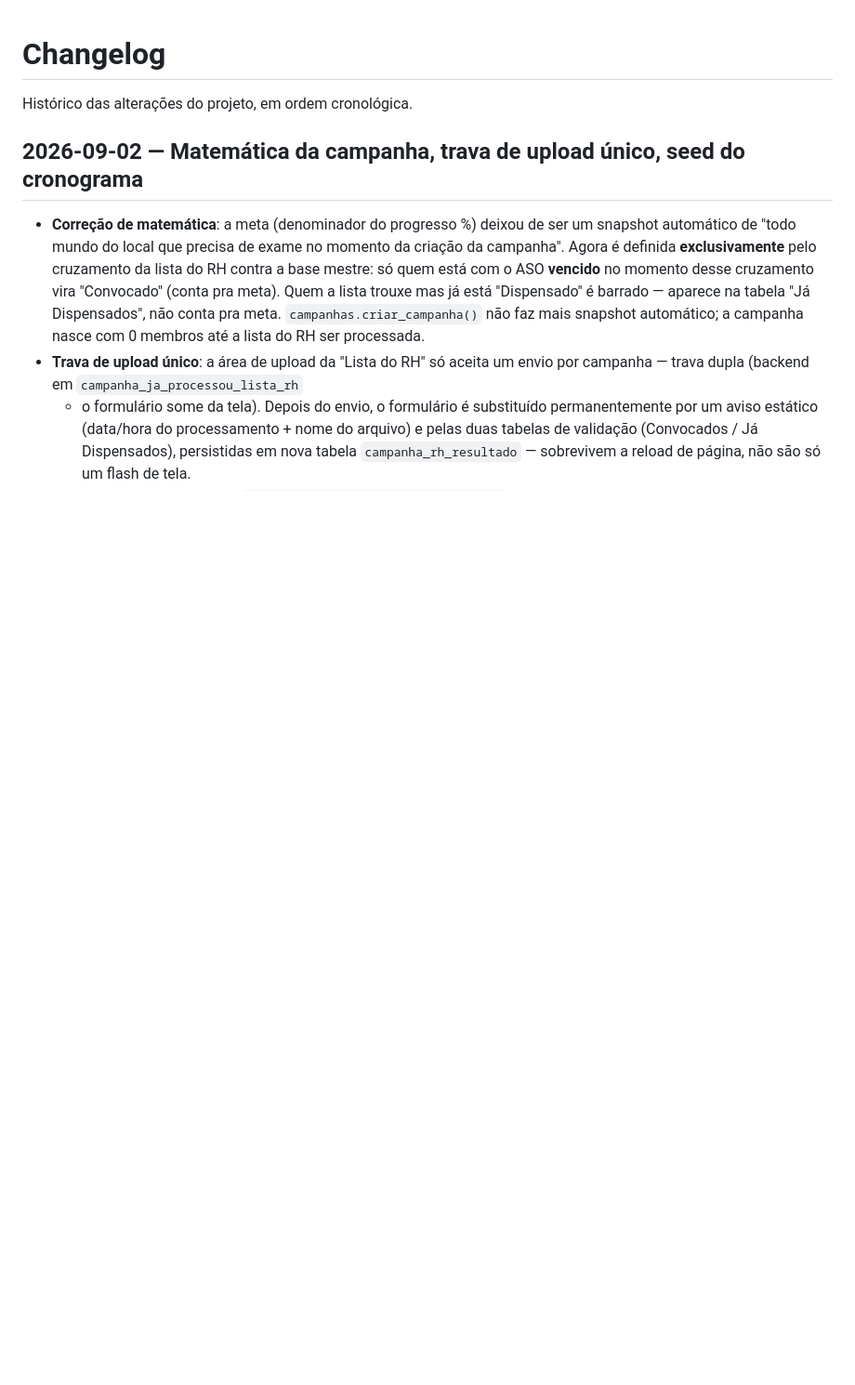
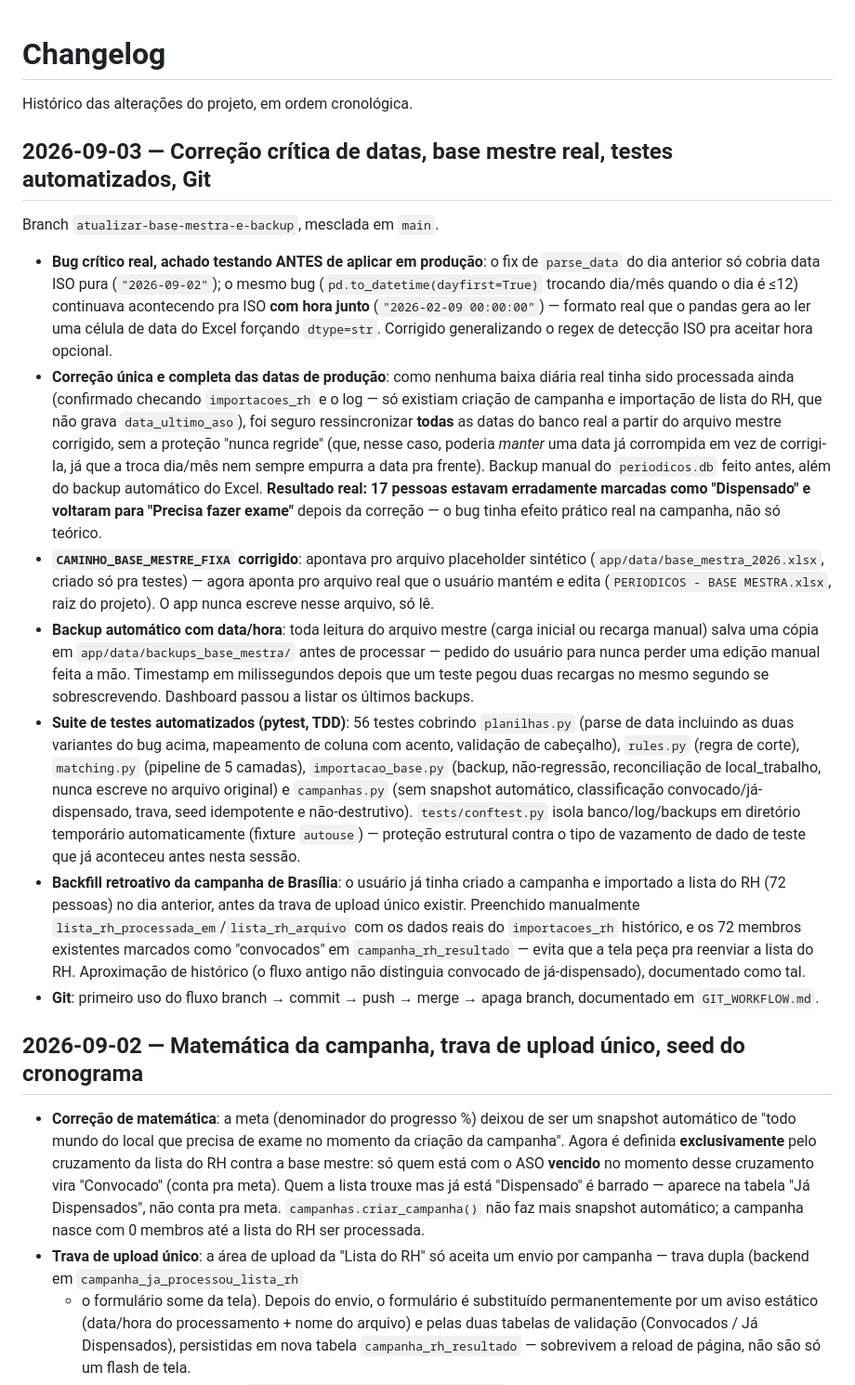
Before and after one commit to Gustavo-R-Oliveira10/GESTAO-DE-EXAMES-PERIODICOS-, a Markdown page: CHANGELOG.md, the part around the change. Shown at 93% size. Rendered like a GitHub page; blank space fills up the shorter version.

```diff
--- a/CHANGELOG.md
+++ b/CHANGELOG.md
@@ -1,6 +1,61 @@
 # Changelog
 
 Histórico das alterações do projeto, em ordem cronológica.
+
+## 2026-09-03 — Correção crítica de datas, base mestre real, testes automatizados, Git
+
+Branch `atualizar-base-mestra-e-backup`, mesclada em `main`.
+
+- **Bug crítico real, achado testando ANTES de aplicar em produção**: o fix de
+  `parse_data` do dia anterior só cobria data ISO pura (`"2026-09-02"`); o
+  mesmo bug (`pd.to_datetime(dayfirst=True)` trocando dia/mês quando o dia é
+  ≤12) continuava acontecendo pra ISO **com hora junto**
+  (`"2026-02-09 00:00:00"`) — formato real que o pandas gera ao ler uma
+  célula de data do Excel forçando `dtype=str`. Corrigido generalizando o
+  regex de detecção ISO pra aceitar hora opcional.
+- **Correção única e completa das datas de produção**: como nenhuma baixa
+  diária real tinha sido processada ainda (confirmado checando
+  `importacoes_rh` e o log — só existiam criação de campanha e importação de
+  lista do RH, que não grava `data_ultimo_aso`), foi seguro ressincronizar
+  **todas** as datas do banco real a partir do arquivo mestre corrigido, sem
+  a proteção "nunca regride" (que, nesse caso, poderia *manter* uma data já
+  corrompida em vez de corrigi-la, já que a troca dia/mês nem sempre empurra
+  a data pra frente). Backup manual do `periodicos.db` feito antes, além do
+  backup automático do Excel. **Resultado real: 17 pessoas estavam
+  erradamente marcadas como "Dispensado" e voltaram para "Precisa fazer
+  exame"** depois da correção — o bug tinha efeito prático real na campanha,
+  não só teórico.
+- **`CAMINHO_BASE_MESTRE_FIXA` corrigido**: apontava pro arquivo placeholder
+  sintético (`app/data/base_mestra_2026.xlsx`, criado só pra testes) — agora
+  aponta pro arquivo real que o usuário mantém e edita
+  (`PERIODICOS - BASE MESTRA.xlsx`, raiz do projeto). O app nunca escreve
+  nesse arquivo, só lê.
+- **Backup automático com data/hora**: toda leitura do arquivo mestre (carga
+  inicial ou recarga manual) salva uma cópia em
+  `app/data/backups_base_mestra/` antes de processar — pedido do usuário
+  para nunca perder uma edição manual feita a mão. Timestamp em milissegundos
+  depois que um teste pegou duas recargas no mesmo segundo se sobrescrevendo.
+  Dashboard passou a listar os últimos backups.
+- **Suite de testes automatizados (pytest, TDD)**: 56 testes cobrindo
+  `planilhas.py` (parse de data incluindo as duas variantes do bug acima,
+  mapeamento de coluna com acento, validação de cabeçalho), `rules.py`
+  (regra de corte), `matching.py` (pipeline de 5 camadas), `importacao_base.py`
+  (backup, não-regressão, reconciliação de local_trabalho, nunca escreve no
+  arquivo original) e `campanhas.py` (sem snapshot automático, classificação
+  convocado/já-dispensado, trava, seed idempotente e não-destrutivo).
+  `tests/conftest.py` isola banco/log/backups em diretório temporário
+  automaticamente (fixture `autouse`) — proteção estrutural contra o tipo de
+  vazamento de dado de teste que já aconteceu antes nesta sessão.
+- **Backfill retroativo da campanha de Brasília**: o usuário já tinha criado
+  a campanha e importado a lista do RH (72 pessoas) no dia anterior, antes da
+  trava de upload único existir. Preenchido manualmente
+  `lista_rh_processada_em`/`lista_rh_arquivo` com os dados reais do
+  `importacoes_rh` histórico, e os 72 membros existentes marcados como
+  "convocados" em `campanha_rh_resultado` — evita que a tela peça pra
+  reenviar a lista do RH. Aproximação de histórico (o fluxo antigo não
+  distinguia convocado de já-dispensado), documentado como tal.
+- **Git**: primeiro uso do fluxo branch → commit → push → merge → apaga
+  branch, documentado em `GIT_WORKFLOW.md`.
 
 ## 2026-09-02 — Matemática da campanha, trava de upload único, seed do cronograma
 
```
Also changed, not shown: CLAUDE.md (+30 -10 lines).
